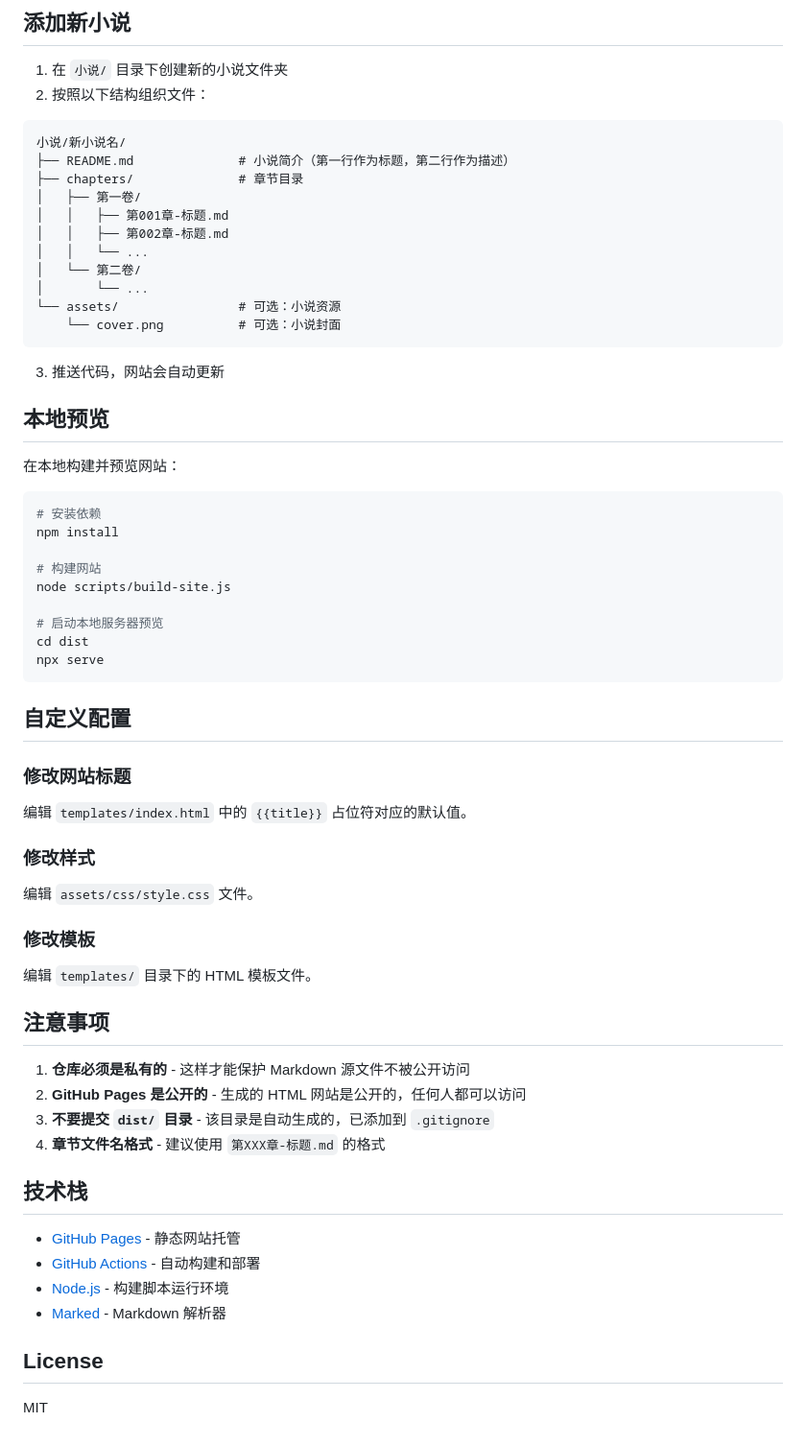
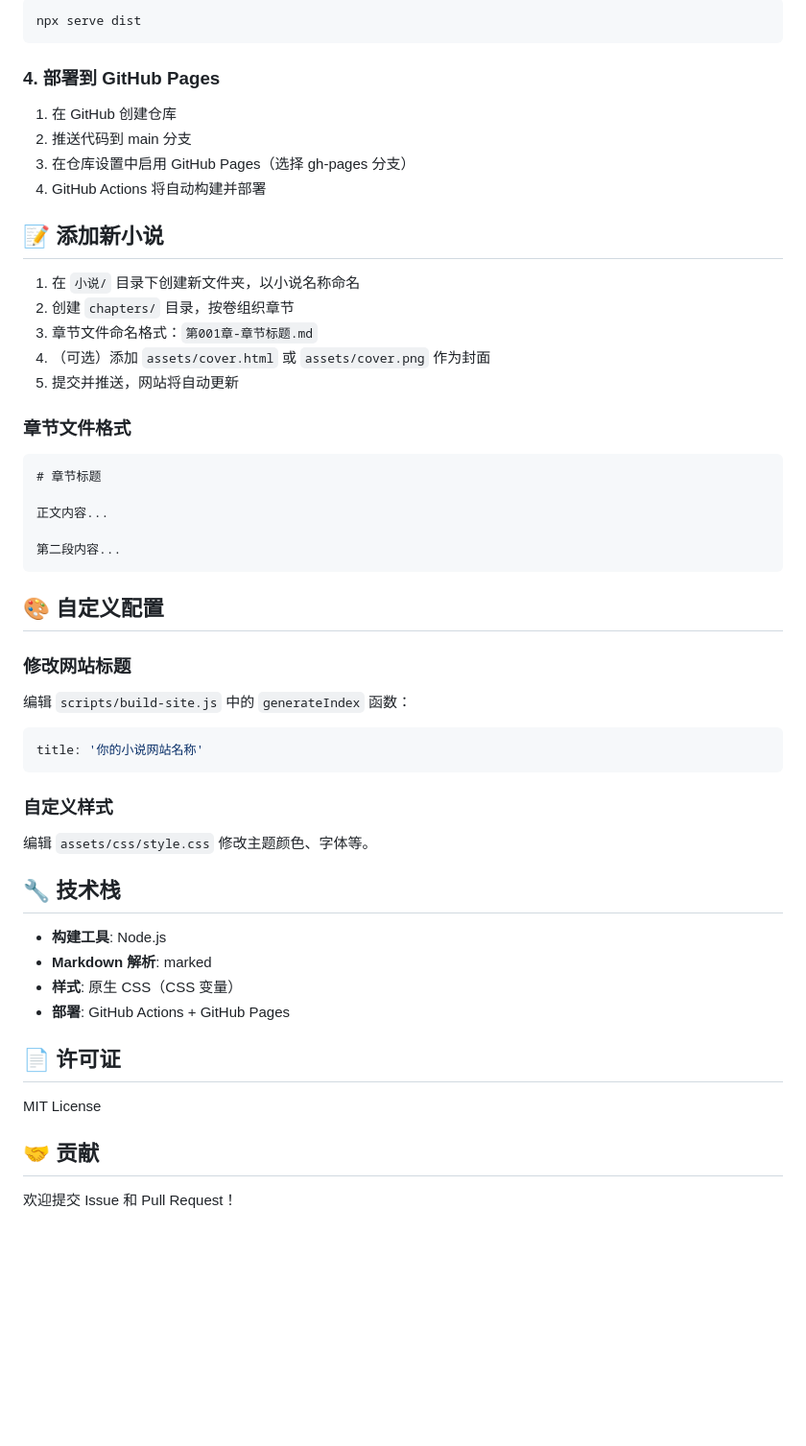
Before and after one commit to Casey-yuan/novel-create, a Markdown page: README.md, the part around one of its changes. Shown at 96% size. Rendered like a GitHub page; blank space fills up the shorter version.

````diff
--- a/README.md
+++ b/README.md
@@ -76,69 +61,58 @@ npm install marked
 
-## 添加新小说
-
-1. 在 `小说/` 目录下创建新的小说文件夹
-2. 按照以下结构组织文件：
-
-```
-小说/新小说名/
-├── README.md              # 小说简介（第一行作为标题，第二行作为描述）
-├── chapters/              # 章节目录
-│   ├── 第一卷/
-│   │   ├── 第001章-标题.md
-│   │   ├── 第002章-标题.md
-│   │   └── ...
-│   └── 第二卷/
-│       └── ...
-└── assets/                # 可选：小说资源
-    └── cover.png          # 可选：小说封面
+```bash
+npx serve dist
 ```
 
-3. 推送代码，网站会自动更新
+### 4. 部署到 GitHub Pages
 
-## 本地预览
+1. 在 GitHub 创建仓库
+2. 推送代码到 main 分支
+3. 在仓库设置中启用 GitHub Pages（选择 gh-pages 分支）
+4. GitHub Actions 将自动构建并部署
 
-在本地构建并预览网站：
+## 📝 添加新小说
 
-```bash
-# 安装依赖
-npm install
+1. 在 `小说/` 目录下创建新文件夹，以小说名称命名
+2. 创建 `chapters/` 目录，按卷组织章节
+3. 章节文件命名格式：`第001章-章节标题.md`
+4. （可选）添加 `assets/cover.html` 或 `assets/cover.png` 作为封面
+5. 提交并推送，网站将自动更新
 
-# 构建网站
-node scripts/build-site.js
+### 章节文件格式
 
-# 启动本地服务器预览
-cd dist
-npx serve
+```markdown
+# 章节标题
+
+正文内容...
+
+第二段内容...
 ```
 
-## 自定义配置
+## 🎨 自定义配置
 
 ### 修改网站标题
 
-编辑 `templates/index.html` 中的 `{{title}}` 占位符对应的默认值。
+编辑 `scripts/build-site.js` 中的 `generateIndex` 函数：
 
-### 修改样式
+```javascript
+title: '你的小说网站名称'
+```
 
-编辑 `assets/css/style.css` 文件。
+### 自定义样式
 
-### 修改模板
+编辑 `assets/css/style.css` 修改主题颜色、字体等。
 
-编辑 `templates/` 目录下的 HTML 模板文件。
+## 🔧 技术栈
 
-## 注意事项
+- **构建工具**: Node.js
+- **Markdown 解析**: marked
+- **样式**: 原生 CSS（CSS 变量）
+- **部署**: GitHub Actions + GitHub Pages
 
-1. **仓库必须是私有的** - 这样才能保护 Markdown 源文件不被公开访问
-2. **GitHub Pages 是公开的** - 生成的 HTML 网站是公开的，任何人都可以访问
-3. **不要提交 `dist/` 目录** - 该目录是自动生成的，已添加到 `.gitignore`
-4. **章节文件名格式** - 建议使用 `第XXX章-标题.md` 的格式
+## 📄 许可证
 
-## 技术栈
+MIT License
 
-- [GitHub Pages](https://pages.github.com/) - 静态网站托管
-- [GitHub Actions](https://github.com/features/actions) - 自动构建和部署
-- [Node.js](https://nodejs.org/) - 构建脚本运行环境
-- [Marked](https://marked.js.org/) - Markdown 解析器
+## 🤝 贡献
 
-## License
-
-MIT
+欢迎提交 Issue 和 Pull Request！
````
Also changed, not shown: other parts of README.md (+39 -54 lines), README_EN.md (added, +118 -0 lines).
